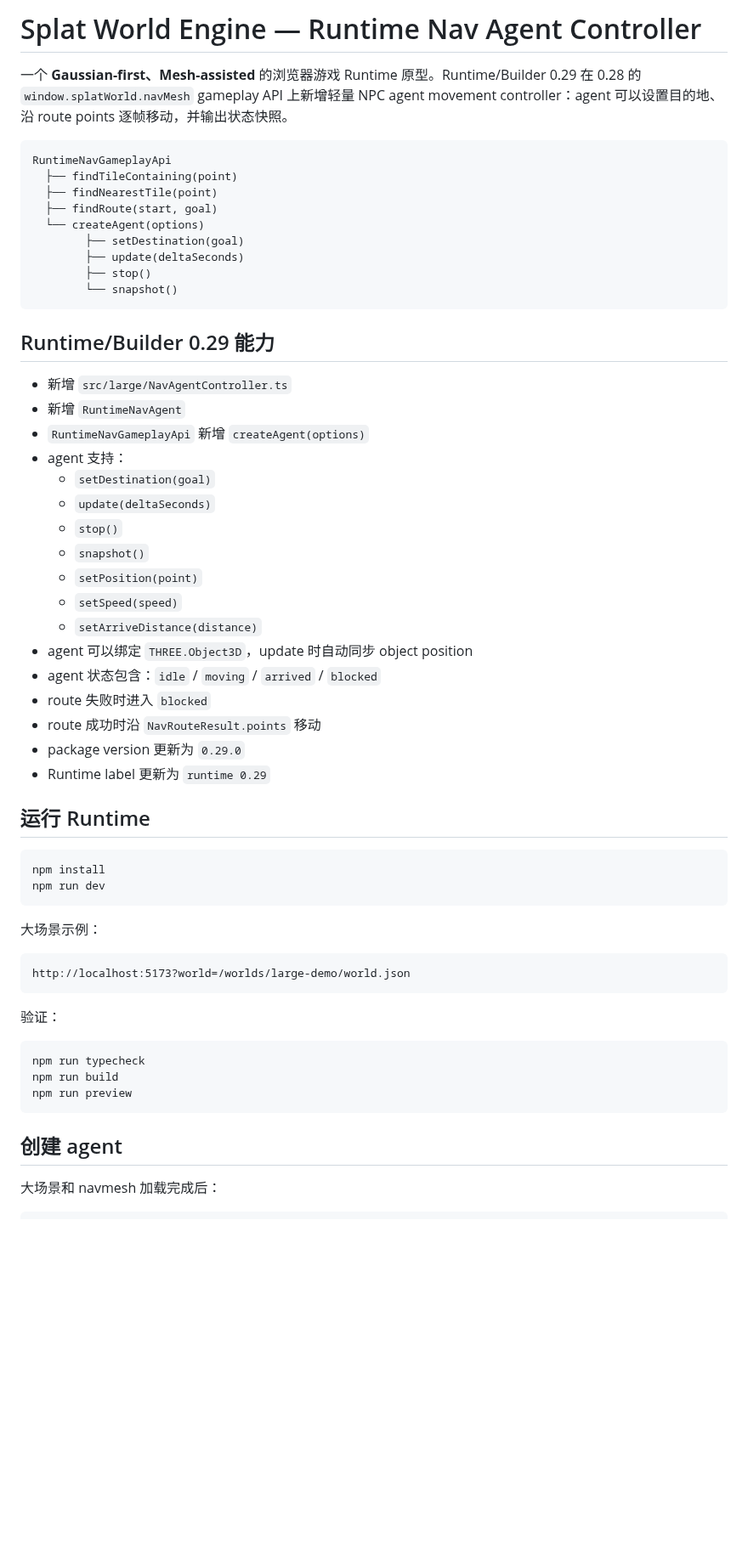
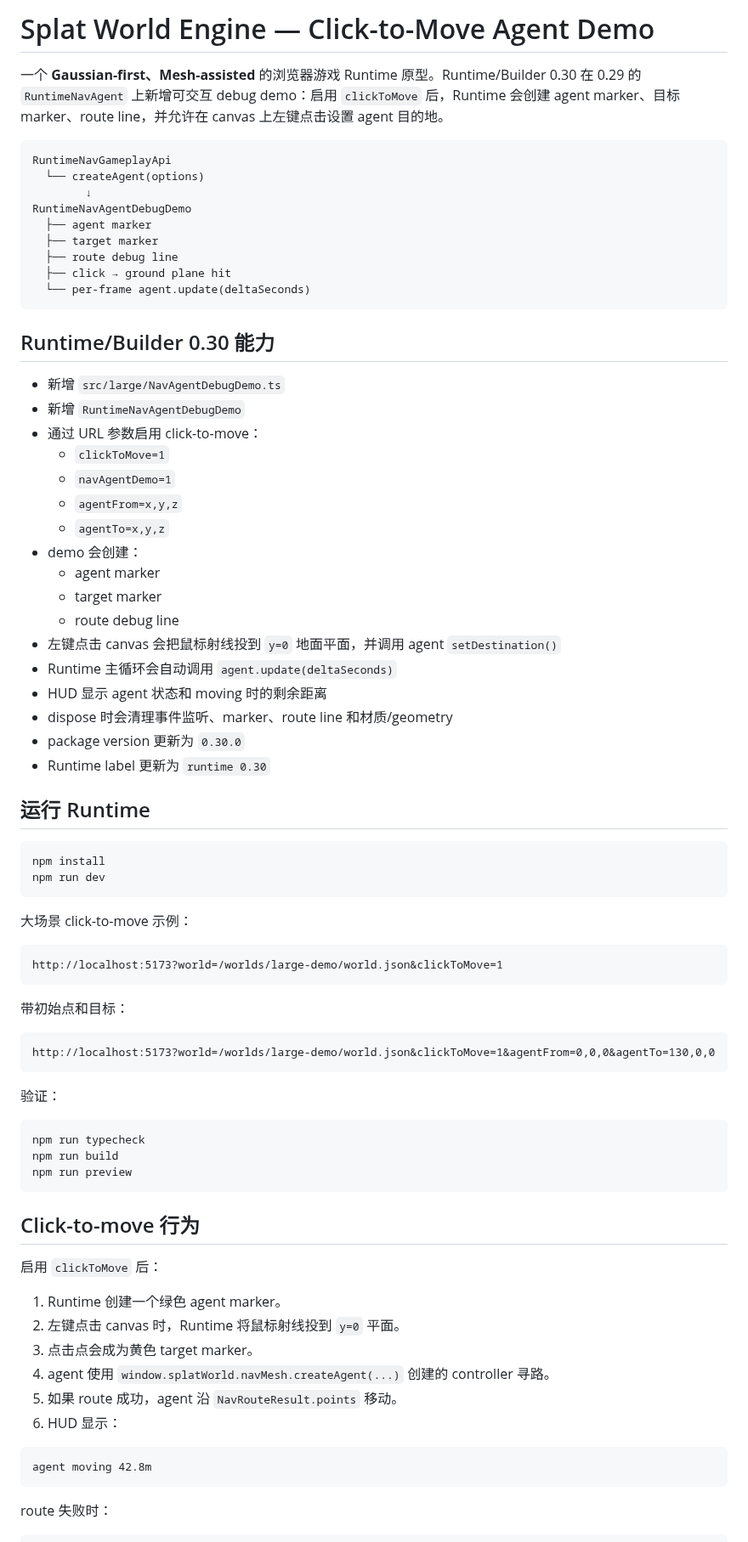
Before and after one commit to shell-echo/gaussian-world-engine, a Markdown page: README.md, the part around one of its changes. Shown at 85% size. GitHub-like rendering; blank space fills up the shorter version.

Commit message:
docs: document click-to-move agent demo

````diff
--- a/README.md
+++ b/README.md
@@ -1,38 +1,38 @@
-# Splat World Engine — Runtime Nav Agent Controller
+# Splat World Engine — Click-to-Move Agent Demo
 
-一个 **Gaussian-first、Mesh-assisted** 的浏览器游戏 Runtime 原型。Runtime/Builder 0.29 在 0.28 的 `window.splatWorld.navMesh` gameplay API 上新增轻量 NPC agent movement controller：agent 可以设置目的地、沿 route points 逐帧移动，并输出状态快照。
+一个 **Gaussian-first、Mesh-assisted** 的浏览器游戏 Runtime 原型。Runtime/Builder 0.30 在 0.29 的 `RuntimeNavAgent` 上新增可交互 debug demo：启用 `clickToMove` 后，Runtime 会创建 agent marker、目标 marker、route line，并允许在 canvas 上左键点击设置 agent 目的地。
 
 ```text
 RuntimeNavGameplayApi
-  ├── findTileContaining(point)
-  ├── findNearestTile(point)
-  ├── findRoute(start, goal)
   └── createAgent(options)
-        ├── setDestination(goal)
-        ├── update(deltaSeconds)
-        ├── stop()
-        └── snapshot()
+        ↓
+RuntimeNavAgentDebugDemo
+  ├── agent marker
+  ├── target marker
+  ├── route debug line
+  ├── click → ground plane hit
+  └── per-frame agent.update(deltaSeconds)
 ```
 
-## Runtime/Builder 0.29 能力
+## Runtime/Builder 0.30 能力
 
-- 新增 `src/large/NavAgentController.ts`
-- 新增 `RuntimeNavAgent`
-- `RuntimeNavGameplayApi` 新增 `createAgent(options)`
-- agent 支持：
-  - `setDestination(goal)`
-  - `update(deltaSeconds)`
-  - `stop()`
-  - `snapshot()`
-  - `setPosition(point)`
-  - `setSpeed(speed)`
-  - `setArriveDistance(distance)`
-- agent 可以绑定 `THREE.Object3D`，update 时自动同步 object position
-- agent 状态包含：`idle` / `moving` / `arrived` / `blocked`
-- route 失败时进入 `blocked`
-- route 成功时沿 `NavRouteResult.points` 移动
-- package version 更新为 `0.29.0`
-- Runtime label 更新为 `runtime 0.29`
+- 新增 `src/large/NavAgentDebugDemo.ts`
+- 新增 `RuntimeNavAgentDebugDemo`
+- 通过 URL 参数启用 click-to-move：
+  - `clickToMove=1`
+  - `navAgentDemo=1`
+  - `agentFrom=x,y,z`
+  - `agentTo=x,y,z`
+- demo 会创建：
+  - agent marker
+  - target marker
+  - route debug line
+- 左键点击 canvas 会把鼠标射线投到 `y=0` 地面平面，并调用 agent `setDestination()`
+- Runtime 主循环会自动调用 `agent.update(deltaSeconds)`
+- HUD 显示 agent 状态和 moving 时的剩余距离
+- dispose 时会清理事件监听、marker、route line 和材质/geometry
+- package version 更新为 `0.30.0`
+- Runtime label 更新为 `runtime 0.30`
 
 ## 运行 Runtime
 
@@ -41,10 +41,16 @@ npm install
 npm run dev
 ```
 
-大场景示例：
+大场景 click-to-move 示例：
 
 ```text
-http://localhost:5173?world=/worlds/large-demo/world.json
+http://localhost:5173?world=/worlds/large-demo/world.json&clickToMove=1
+```
+
+带初始点和目标：
+
+```text
+http://localhost:5173?world=/worlds/large-demo/world.json&clickToMove=1&agentFrom=0,0,0&agentTo=130,0,0
 ```
 
 验证：
@@ -55,6 +61,20 @@ npm run build
 npm run preview
 ```
 
-## 创建 agent
+## Click-to-move 行为
 
-大场景和 navmesh 加载完成后：
+启用 `clickToMove` 后：
+
+1. Runtime 创建一个绿色 agent marker。
+2. 左键点击 canvas 时，Runtime 将鼠标射线投到 `y=0` 平面。
+3. 点击点会成为黄色 target marker。
+4. agent 使用 `window.splatWorld.navMesh.createAgent(...)` 创建的 controller 寻路。
+5. 如果 route 成功，agent 沿 `NavRouteResult.points` 移动。
+6. HUD 显示：
+
+```text
+agent moving 42.8m
+```
+
+route 失败时：
+
````
Also changed, not shown: other parts of README.md (+15 -50 lines).
